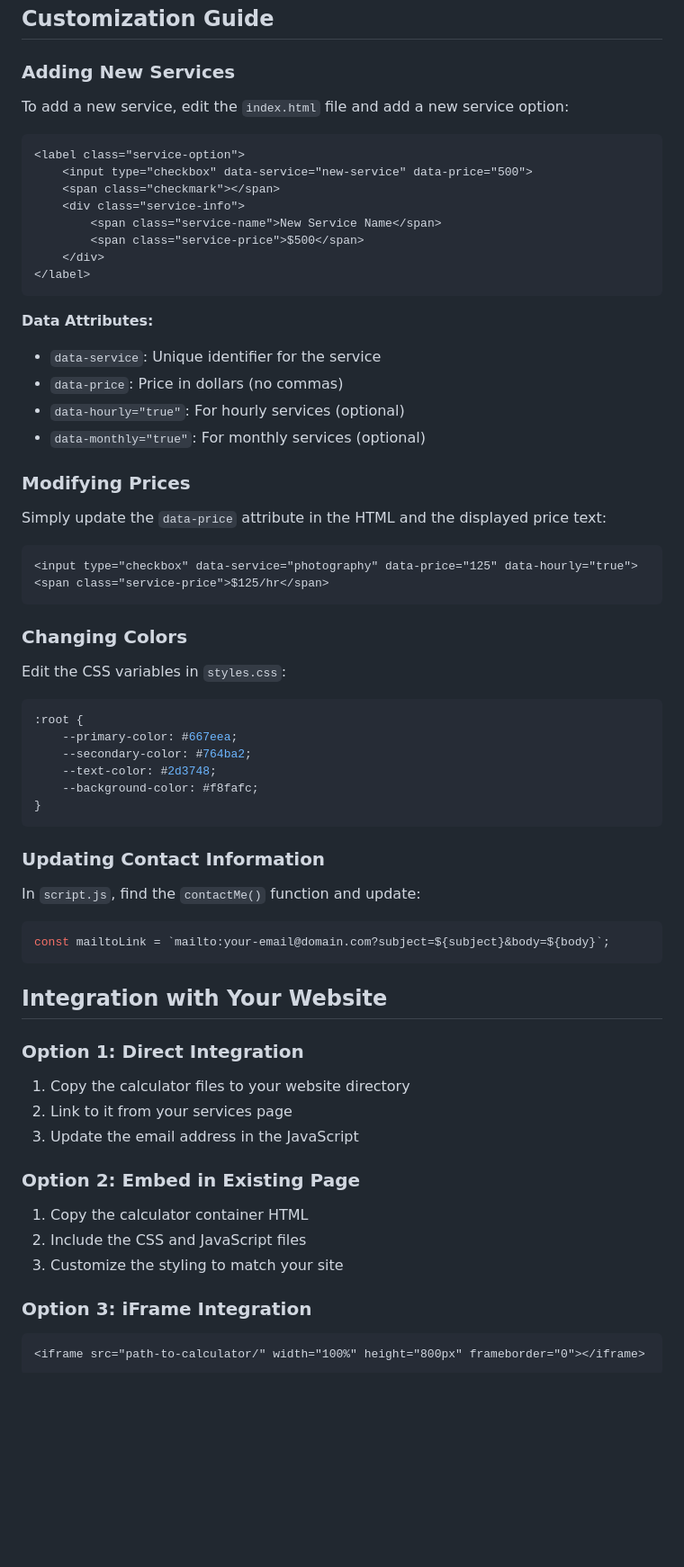
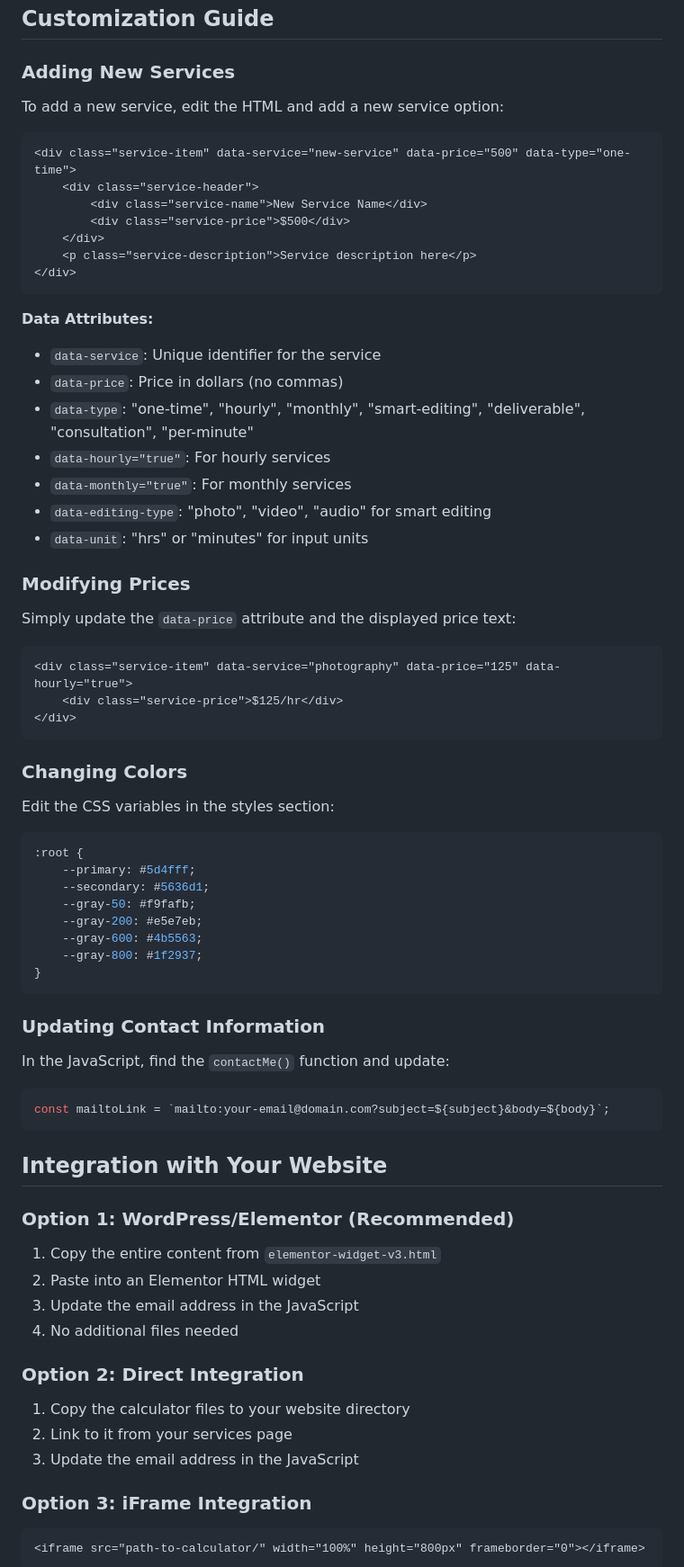
Before and after one commit to harnischllc/pricingguide, a Markdown page: README.md, the part around one of its changes. Shown at 90% size. Rendered like a GitHub page; blank space fills up the shorter version.

````diff
--- a/README.md
+++ b/README.md
@@ -64,50 +121,55 @@ Based on your website at https://ericharnisch.com/services/, the calculator incl
 
 ### Adding New Services
 
-To add a new service, edit the `index.html` file and add a new service option:
+To add a new service, edit the HTML and add a new service option:
 
 ```html
-<label class="service-option">
-    <input type="checkbox" data-service="new-service" data-price="500">
-    <span class="checkmark"></span>
-    <div class="service-info">
-        <span class="service-name">New Service Name</span>
-        <span class="service-price">$500</span>
+<div class="service-item" data-service="new-service" data-price="500" data-type="one-time">
+    <div class="service-header">
+        <div class="service-name">New Service Name</div>
+        <div class="service-price">$500</div>
     </div>
-</label>
+    <p class="service-description">Service description here</p>
+</div>
 ```
 
 **Data Attributes:**
 - `data-service`: Unique identifier for the service
 - `data-price`: Price in dollars (no commas)
-- `data-hourly="true"`: For hourly services (optional)
-- `data-monthly="true"`: For monthly services (optional)
+- `data-type`: "one-time", "hourly", "monthly", "smart-editing", "deliverable", "consultation", "per-minute"
+- `data-hourly="true"`: For hourly services
+- `data-monthly="true"`: For monthly services
+- `data-editing-type`: "photo", "video", "audio" for smart editing
+- `data-unit`: "hrs" or "minutes" for input units
 
 ### Modifying Prices
 
-Simply update the `data-price` attribute in the HTML and the displayed price text:
+Simply update the `data-price` attribute and the displayed price text:
 
 ```html
-<input type="checkbox" data-service="photography" data-price="125" data-hourly="true">
-<span class="service-price">$125/hr</span>
+<div class="service-item" data-service="photography" data-price="125" data-hourly="true">
+    <div class="service-price">$125/hr</div>
+</div>
 ```
 
 ### Changing Colors
 
-Edit the CSS variables in `styles.css`:
+Edit the CSS variables in the styles section:
 
 ```css
 :root {
-    --primary-color: #667eea;
-    --secondary-color: #764ba2;
-    --text-color: #2d3748;
-    --background-color: #f8fafc;
+    --primary: #5d4fff;
+    --secondary: #5636d1;
+    --gray-50: #f9fafb;
+    --gray-200: #e5e7eb;
+    --gray-600: #4b5563;
+    --gray-800: #1f2937;
 }
 ```
 
 ### Updating Contact Information
 
-In `script.js`, find the `contactMe()` function and update:
+In the JavaScript, find the `contactMe()` function and update:
 
 ```javascript
 const mailtoLink = `mailto:your-email@domain.com?subject=${subject}&body=${body}`;
@@ -115,15 +177,16 @@ const mailtoLink = `mailto:your-email@domain.com?subject=${subject}&body=${body}
 
 ## Integration with Your Website
 
-### Option 1: Direct Integration
+### Option 1: WordPress/Elementor (Recommended)
+1. Copy the entire content from `elementor-widget-v3.html`
+2. Paste into an Elementor HTML widget
+3. Update the email address in the JavaScript
+4. No additional files needed
+
+### Option 2: Direct Integration
 1. Copy the calculator files to your website directory
 2. Link to it from your services page
 3. Update the email address in the JavaScript
-
-### Option 2: Embed in Existing Page
-1. Copy the calculator container HTML
-2. Include the CSS and JavaScript files
-3. Customize the styling to match your site
 
 ### Option 3: iFrame Integration
 ```html
````
Also changed, not shown: other parts of README.md (+99 -36 lines).
